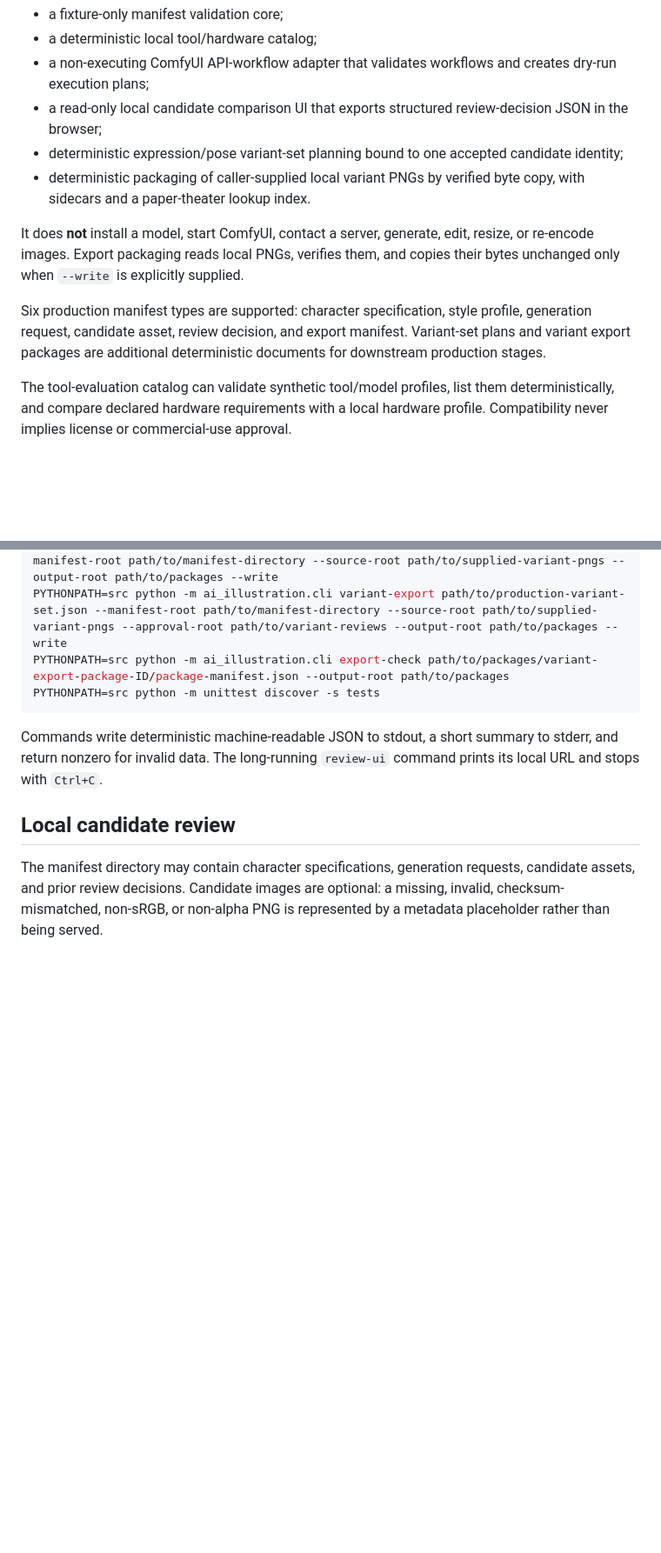
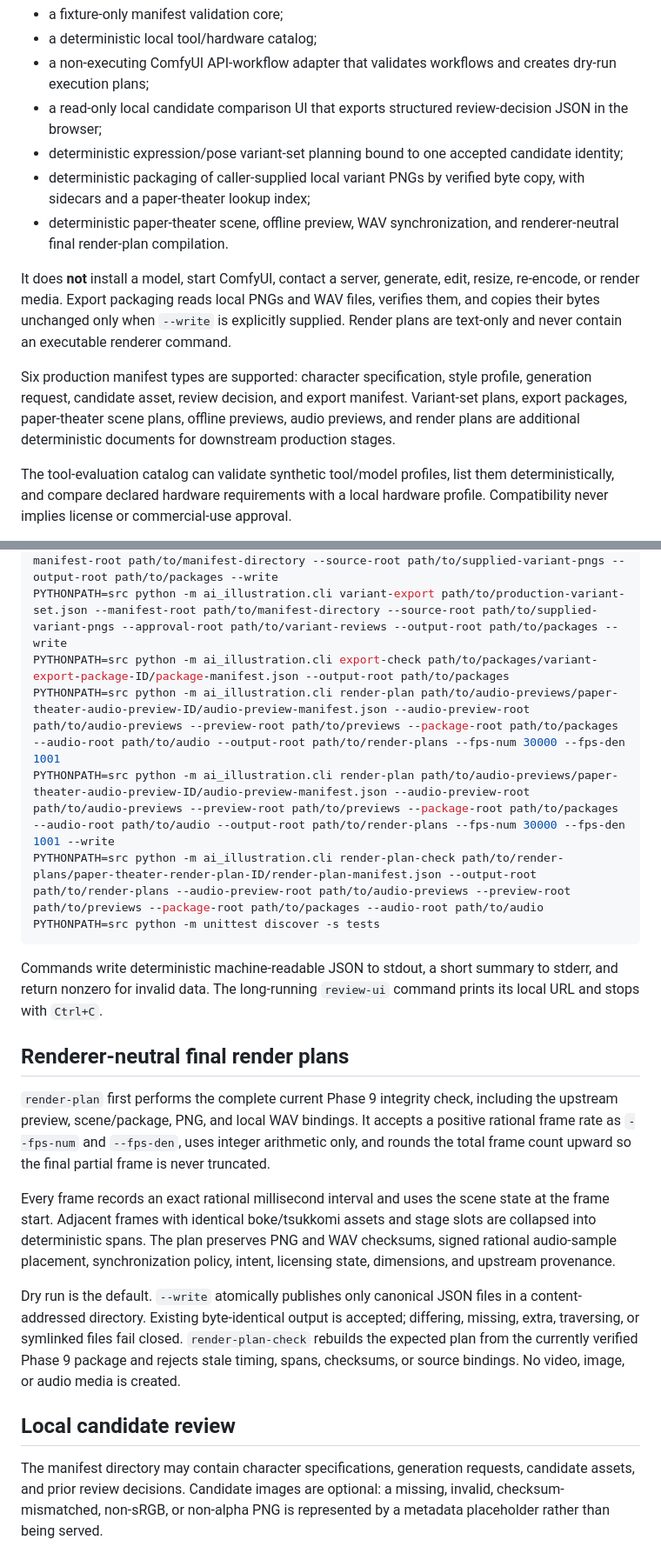
Before and after one commit to shiroku46/ai-illustration, a Markdown page: README.md, 2 parts joined by grey strips. Shown at 87% size. GitHub-like rendering; blank space fills up the shorter version.

Commit message:
docs: document deterministic render plans

````diff
--- a/README.md
+++ b/README.md
@@ -11,11 +11,12 @@ The repository defines product, architecture, style, and asset contracts and inc
 - a non-executing ComfyUI API-workflow adapter that validates workflows and creates dry-run execution plans;
 - a read-only local candidate comparison UI that exports structured review-decision JSON in the browser;
 - deterministic expression/pose variant-set planning bound to one accepted candidate identity;
-- deterministic packaging of caller-supplied local variant PNGs by verified byte copy, with sidecars and a paper-theater lookup index.
+- deterministic packaging of caller-supplied local variant PNGs by verified byte copy, with sidecars and a paper-theater lookup index;
+- deterministic paper-theater scene, offline preview, WAV synchronization, and renderer-neutral final render-plan compilation.
 
-It does **not** install a model, start ComfyUI, contact a server, generate, edit, resize, or re-encode images. Export packaging reads local PNGs, verifies them, and copies their bytes unchanged only when `--write` is explicitly supplied.
+It does **not** install a model, start ComfyUI, contact a server, generate, edit, resize, re-encode, or render media. Export packaging reads local PNGs and WAV files, verifies them, and copies their bytes unchanged only when `--write` is explicitly supplied. Render plans are text-only and never contain an executable renderer command.
 
-Six production manifest types are supported: character specification, style profile, generation request, candidate asset, review decision, and export manifest. Variant-set plans and variant export packages are additional deterministic documents for downstream production stages.
+Six production manifest types are supported: character specification, style profile, generation request, candidate asset, review decision, and export manifest. Variant-set plans, export packages, paper-theater scene plans, offline previews, audio previews, and render plans are additional deterministic documents for downstream production stages.
 
 The tool-evaluation catalog can validate synthetic tool/model profiles, list them deterministically, and compare declared hardware requirements with a local hardware profile. Compatibility never implies license or commercial-use approval.
 
@@ -43,10 +44,21 @@ PYTHONPATH=src python -m ai_illustration.cli variant-export path/to/variant-set.
 PYTHONPATH=src python -m ai_illustration.cli variant-export path/to/variant-set.json --manifest-root path/to/manifest-directory --source-root path/to/supplied-variant-pngs --output-root path/to/packages --write
 PYTHONPATH=src python -m ai_illustration.cli variant-export path/to/production-variant-set.json --manifest-root path/to/manifest-directory --source-root path/to/supplied-variant-pngs --approval-root path/to/variant-reviews --output-root path/to/packages --write
 PYTHONPATH=src python -m ai_illustration.cli export-check path/to/packages/variant-export-package-ID/package-manifest.json --output-root path/to/packages
+PYTHONPATH=src python -m ai_illustration.cli render-plan path/to/audio-previews/paper-theater-audio-preview-ID/audio-preview-manifest.json --audio-preview-root path/to/audio-previews --preview-root path/to/previews --package-root path/to/packages --audio-root path/to/audio --output-root path/to/render-plans --fps-num 30000 --fps-den 1001
+PYTHONPATH=src python -m ai_illustration.cli render-plan path/to/audio-previews/paper-theater-audio-preview-ID/audio-preview-manifest.json --audio-preview-root path/to/audio-previews --preview-root path/to/previews --package-root path/to/packages --audio-root path/to/audio --output-root path/to/render-plans --fps-num 30000 --fps-den 1001 --write
+PYTHONPATH=src python -m ai_illustration.cli render-plan-check path/to/render-plans/paper-theater-render-plan-ID/render-plan-manifest.json --output-root path/to/render-plans --audio-preview-root path/to/audio-previews --preview-root path/to/previews --package-root path/to/packages --audio-root path/to/audio
 PYTHONPATH=src python -m unittest discover -s tests
 ```
 
 Commands write deterministic machine-readable JSON to stdout, a short summary to stderr, and return nonzero for invalid data. The long-running `review-ui` command prints its local URL and stops with `Ctrl+C`.
+
+## Renderer-neutral final render plans
+
+`render-plan` first performs the complete current Phase 9 integrity check, including the upstream preview, scene/package, PNG, and local WAV bindings. It accepts a positive rational frame rate as `--fps-num` and `--fps-den`, uses integer arithmetic only, and rounds the total frame count upward so the final partial frame is never truncated.
+
+Every frame records an exact rational millisecond interval and uses the scene state at the frame start. Adjacent frames with identical boke/tsukkomi assets and stage slots are collapsed into deterministic spans. The plan preserves PNG and WAV checksums, signed rational audio-sample placement, synchronization policy, intent, licensing state, dimensions, and upstream provenance.
+
+Dry run is the default. `--write` atomically publishes only canonical JSON files in a content-addressed directory. Existing byte-identical output is accepted; differing, missing, extra, traversing, or symlinked files fail closed. `render-plan-check` rebuilds the expected plan from the currently verified Phase 9 package and rejects stale timing, spans, checksums, or source bindings. No video, image, or audio media is created.
 
 ## Local candidate review
 
````
Also changed, not shown: other parts of README.md (+1 -1 lines).
